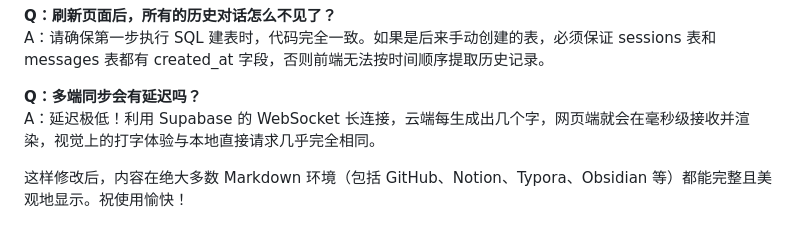
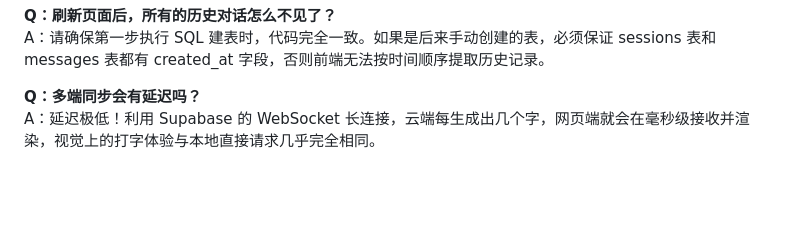
Before and after one commit to Zkenxx/MonoAI, a Markdown page: README.md, the part around the change. GitHub-like rendering; blank space fills up the shorter version.

```diff
--- a/README.md
+++ b/README.md
@@ -164,5 +164,3 @@ A：请确保第一步执行 SQL 建表时，代码完全一致。如果是后
 
 **Q：多端同步会有延迟吗？**
 A：延迟极低！利用 Supabase 的 WebSocket 长连接，云端每生成出几个字，网页端就会在毫秒级接收并渲染，视觉上的打字体验与本地直接请求几乎完全相同。
-
-这样修改后，内容在绝大多数 Markdown 环境（包括 GitHub、Notion、Typora、Obsidian 等）都能完整且美观地显示。祝使用愉快！
```
